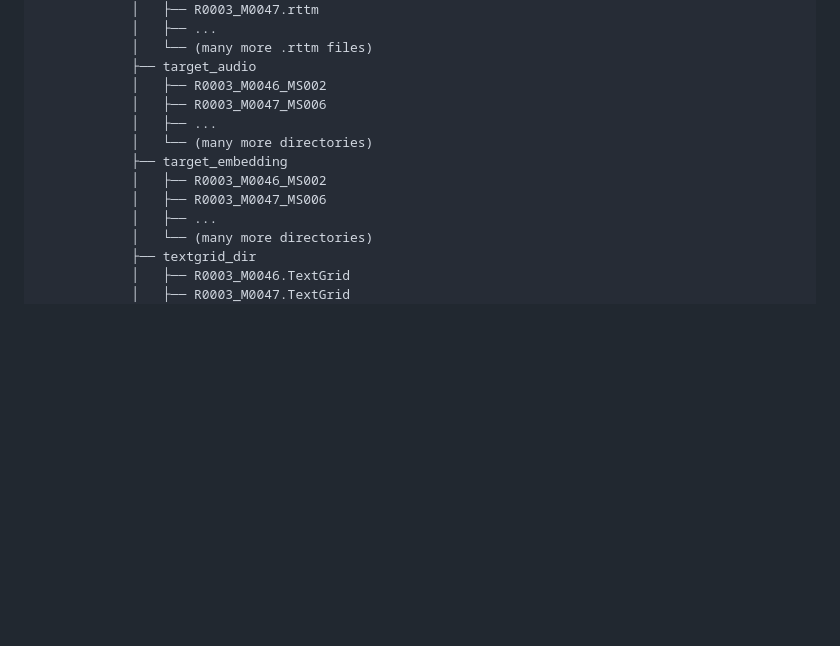
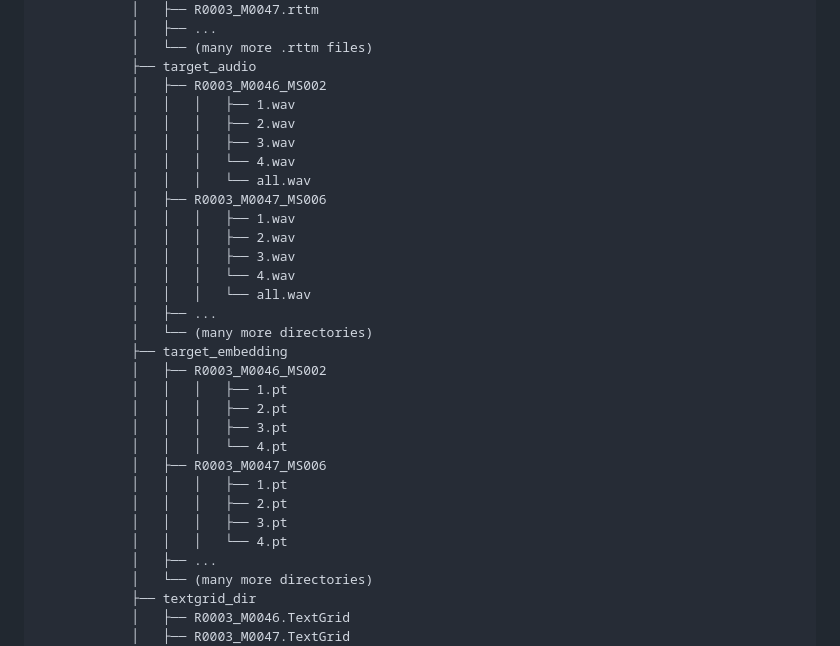
Before and after one commit to TonnyTran/TSVAD_pytorch, a Markdown page: README.md, the part around the change. Rendered like a GitHub page; blank space fills up the shorter version.

```diff
--- a/README.md
+++ b/README.md
@@ -132,12 +132,30 @@ ts-vad
             │   └── (many more .rttm files)
             ├── target_audio
             │   ├── R0003_M0046_MS002
+            │   │   │   ├── 1.wav
+            │   │   │   ├── 2.wav
+            │   │   │   ├── 3.wav
+            │   │   │   └── 4.wav
+            │   │   │   └── all.wav
             │   ├── R0003_M0047_MS006
+            │   │   │   ├── 1.wav
+            │   │   │   ├── 2.wav
+            │   │   │   ├── 3.wav
+            │   │   │   └── 4.wav
+            │   │   │   └── all.wav
             │   ├── ...
             │   └── (many more directories)
             ├── target_embedding
             │   ├── R0003_M0046_MS002
+            │   │   │   ├── 1.pt
+            │   │   │   ├── 2.pt
+            │   │   │   ├── 3.pt
+            │   │   │   └── 4.pt
             │   ├── R0003_M0047_MS006
+            │   │   │   ├── 1.pt
+            │   │   │   ├── 2.pt
+            │   │   │   ├── 3.pt
+            │   │   │   └── 4.pt
             │   ├── ...
             │   └── (many more directories)
             ├── textgrid_dir
```
